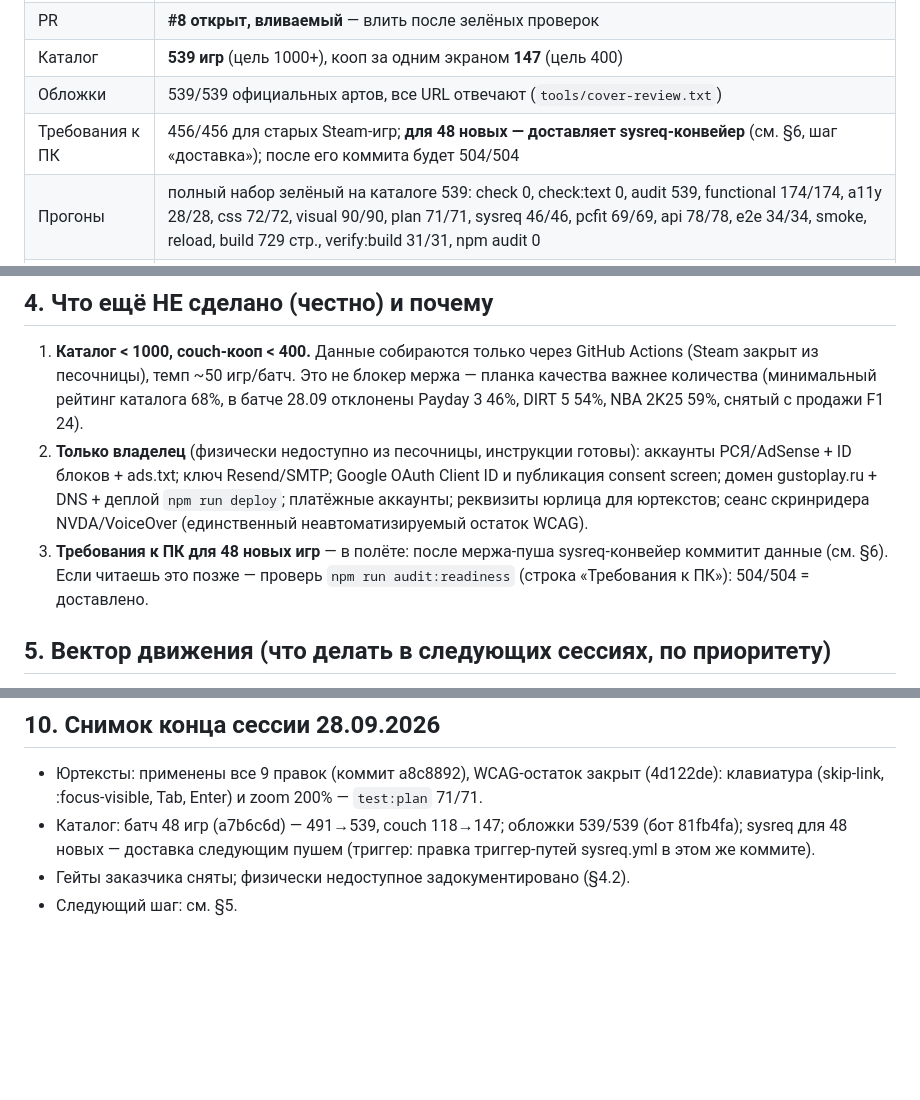
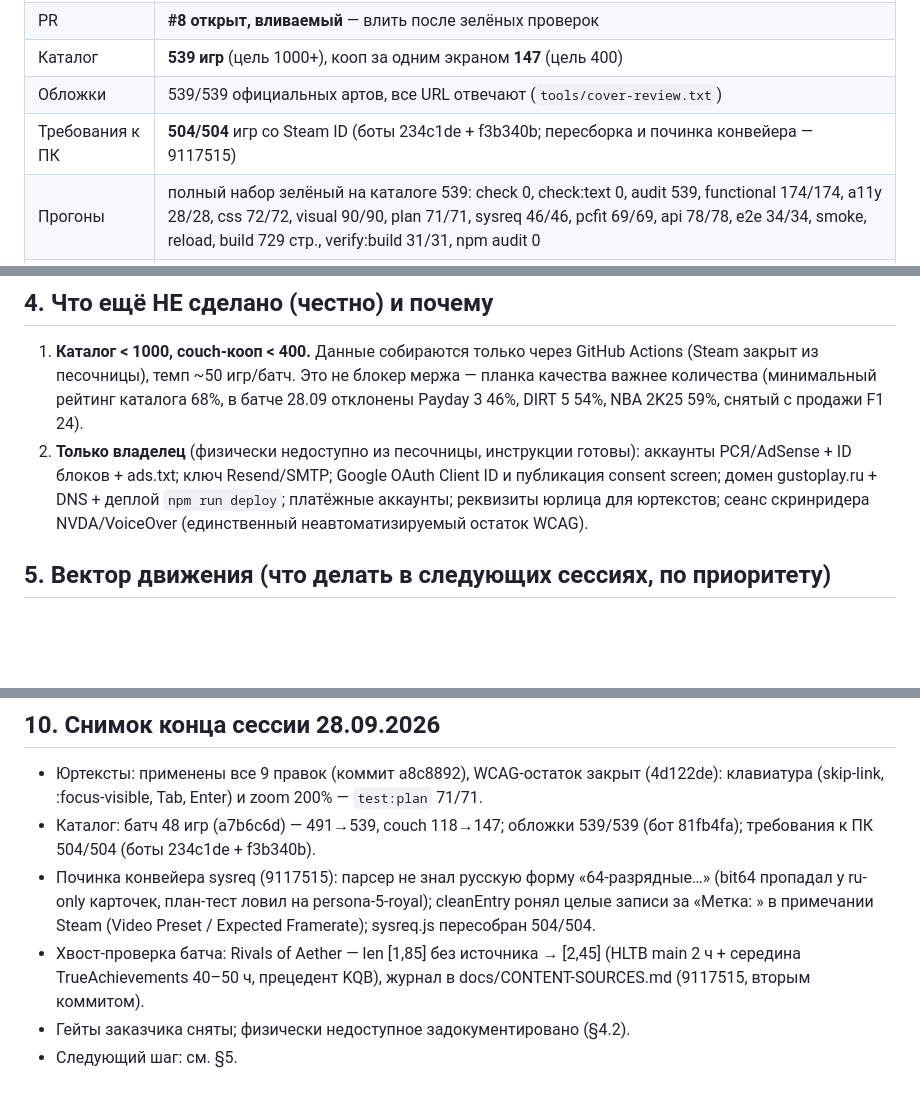
Before and after one commit to nigerader-dev/Gustoplay, a Markdown page: STATE.md, 3 parts joined by grey strips. Rendered like a GitHub page; blank space fills up the shorter version.

```diff
--- a/STATE.md
+++ b/STATE.md
@@ -27,7 +27,7 @@
 | PR | **#8 открыт, вливаемый** — влить после зелёных проверок |
 | Каталог | **539 игр** (цель 1000+), кооп за одним экраном **147** (цель 400) |
 | Обложки | 539/539 официальных артов, все URL отвечают (`tools/cover-review.txt`) |
-| Требования к ПК | 456/456 для старых Steam-игр; **для 48 новых — доставляет sysreq-конвейер** (см. §6, шаг «доставка»); после его коммита будет 504/504 |
+| Требования к ПК | **504/504** игр со Steam ID (боты 234c1de + f3b340b; пересборка и починка конвейера — 9117515) |
 | Прогоны | полный набор зелёный на каталоге 539: check 0, check:text 0, audit 539, functional 174/174, a11y 28/28, css 72/72, visual 90/90, plan 71/71, sysreq 46/46, pcfit 69/69, api 78/78, e2e 34/34, smoke, reload, build 729 стр., verify:build 31/31, npm audit 0 |
 | Гейты заказчика | **сняты** («я даю добро на все», 27.09.2026) — делать всё возможное из песочницы |
 
@@ -59,9 +59,6 @@
    ID и публикация consent screen; домен gustoplay.ru + DNS + деплой `npm run deploy`;
    платёжные аккаунты; реквизиты юрлица для юртекстов; сеанс скринридера NVDA/VoiceOver
    (единственный неавтоматизируемый остаток WCAG).
-3. **Требования к ПК для 48 новых игр** — в полёте: после мержа-пуша sysreq-конвейер
-   коммитит данные (см. §6). Если читаешь это позже — проверь `npm run audit:readiness`
-   (строка «Требования к ПК»): 504/504 = доставлено.
 
 ## 5. Вектор движения (что делать в следующих сессиях, по приоритету)
 
@@ -151,7 +148,13 @@ npm run commit                           # коммит с догоном origin
 - Юртексты: применены все 9 правок (коммит a8c8892), WCAG-остаток закрыт (4d122de):
   клавиатура (skip-link, :focus-visible, Tab, Enter) и zoom 200% — `test:plan` 71/71.
 - Каталог: батч 48 игр (a7b6c6d) — 491→539, couch 118→147; обложки 539/539
-  (бот 81fb4fa); sysreq для 48 новых — доставка следующим пушем (триггер: правка
-  триггер-путей sysreq.yml в этом же коммите).
+  (бот 81fb4fa); требования к ПК 504/504 (боты 234c1de + f3b340b).
+- Починка конвейера sysreq (9117515): парсер не знал русскую форму
+  «64-разрядные…» (bit64 пропадал у ru-only карточек, план-тест ловил на
+  persona-5-royal); cleanEntry ронял целые записи за «Метка: » в примечании
+  Steam (Video Preset / Expected Framerate); sysreq.js пересобран 504/504.
+- Хвост-проверка батча: Rivals of Aether — len [1,85] без источника → [2,45]
+  (HLTB main 2 ч + середина TrueAchievements 40–50 ч, прецедент KQB), журнал
+  в docs/CONTENT-SOURCES.md (9117515, вторым коммитом).
 - Гейты заказчика сняты; физически недоступное задокументировано (§4.2).
 - Следующий шаг: см. §5.
```
Also changed, not shown: docs/FINAL-REPORT.md (+8 -3 lines), docs/SESSION-PLAN.md (+41 -0 lines).
